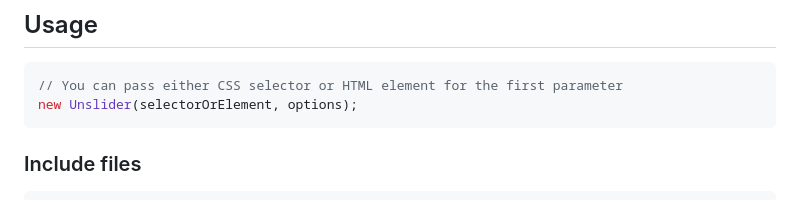
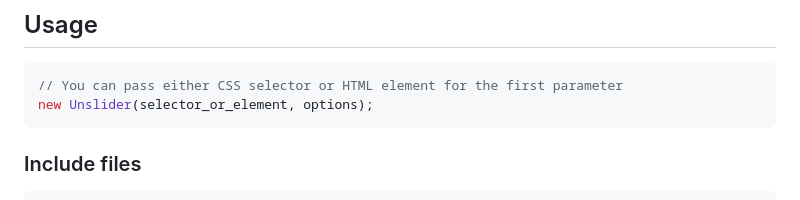
Before and after one commit to nzbin/unsliderjs, a Markdown page: README.md, the part around the change printed below. GitHub-like rendering.

````diff
--- a/README.md
+++ b/README.md
@@ -26,7 +26,7 @@ $ npm install unsliderjs --save
 
 ```js
 // You can pass either CSS selector or HTML element for the first parameter
-new Unslider(selectorOrElement, options);
+new Unslider(selector_or_element, options);
 ```
 
 ### Include files
````
Also changed, not shown: other parts of README.md (+21 -21 lines).
